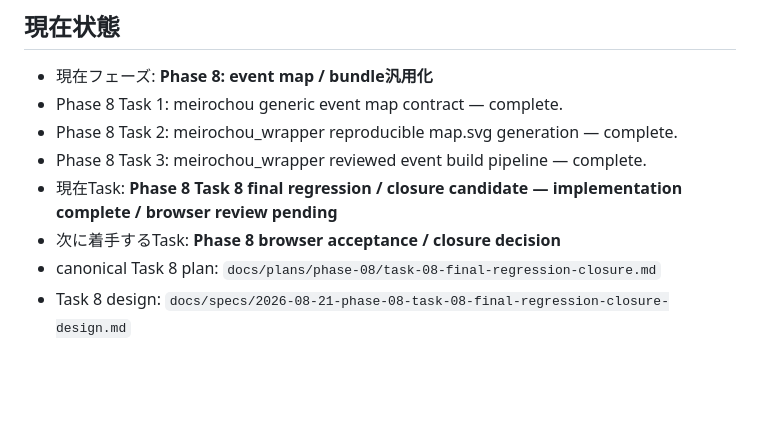
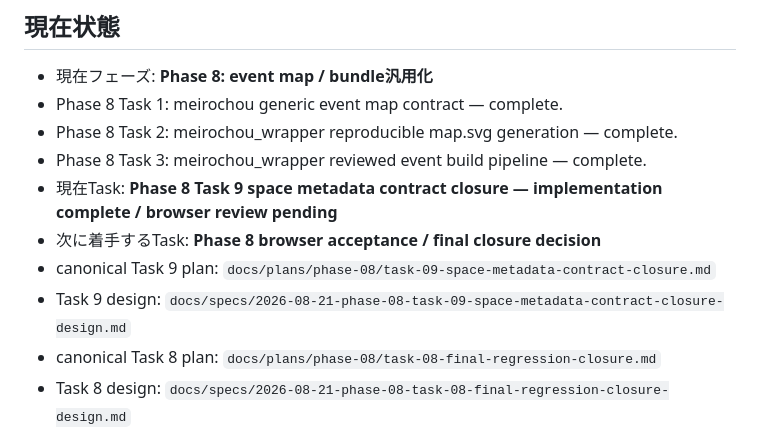
Before and after one commit to tiga-kk/meirochou, a Markdown page: docs/status/progress.md, the part around one of its changes. GitHub-like rendering; blank space fills up the shorter version.

```diff
--- a/docs/status/progress.md
+++ b/docs/status/progress.md
@@ -10,8 +10,10 @@
 - Phase 8 Task 1: meirochou generic event map contract — complete.
 - Phase 8 Task 2: meirochou_wrapper reproducible map.svg generation — complete.
 - Phase 8 Task 3: meirochou_wrapper reviewed event build pipeline — complete.
-- 現在Task: **Phase 8 Task 8 final regression / closure candidate — implementation complete / browser review pending**
-- 次に着手するTask: **Phase 8 browser acceptance / closure decision**
+- 現在Task: **Phase 8 Task 9 space metadata contract closure — implementation complete / browser review pending**
+- 次に着手するTask: **Phase 8 browser acceptance / final closure decision**
+- canonical Task 9 plan: `docs/plans/phase-08/task-09-space-metadata-contract-closure.md`
+- Task 9 design: `docs/specs/2026-08-21-phase-08-task-09-space-metadata-contract-closure-design.md`
 - canonical Task 8 plan: `docs/plans/phase-08/task-08-final-regression-closure.md`
 - Task 8 design: `docs/specs/2026-08-21-phase-08-task-08-final-regression-closure-design.md`
 - Task 8 review: `docs/reviews/phase-08-task-08-final-regression-closure.md`
```
Also changed, not shown: other parts of docs/status/progress.md (+13 -0 lines).
